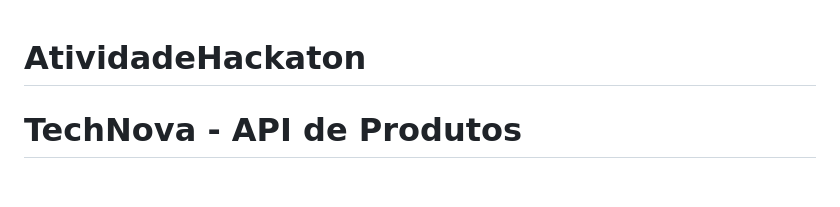
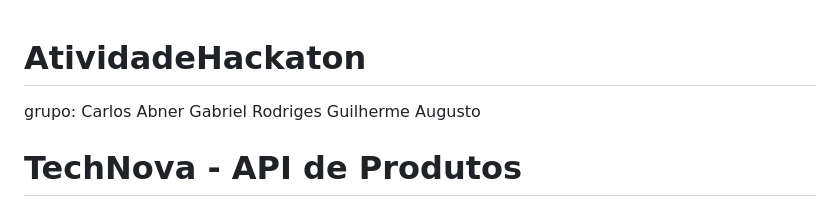
Before and after one commit to CarlosGes/AtividadeHackaton, a Markdown page: README.md, the part around the change. Drawn GitHub-style; blank space fills up the shorter version.

```diff
--- a/README.md
+++ b/README.md
@@ -1,5 +1,9 @@
 # AtividadeHackaton
-
+grupo:
+Carlos
+Abner
+Gabriel Rodriges
+Guilherme Augusto
 
 # TechNova - API de Produtos
 
```
